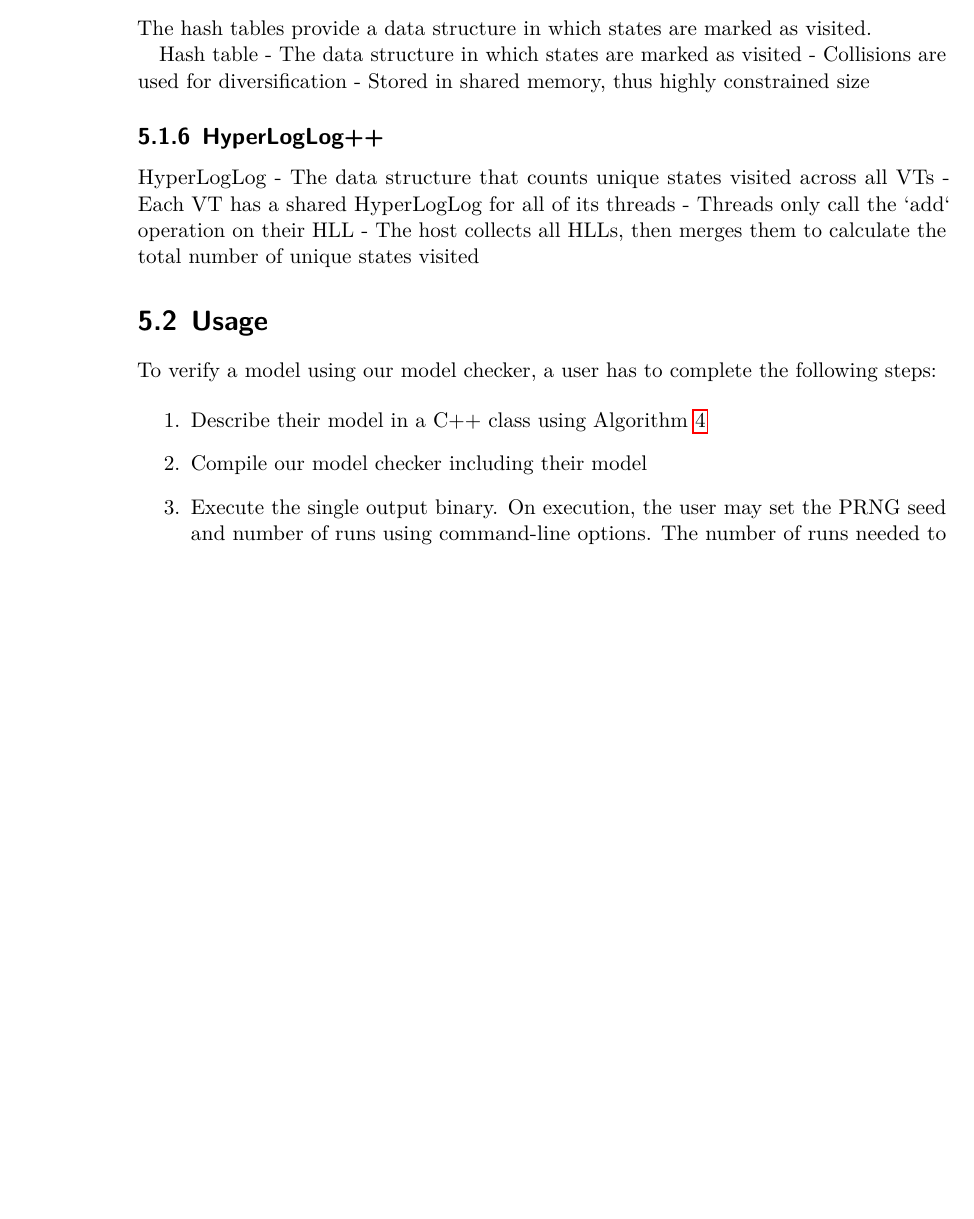
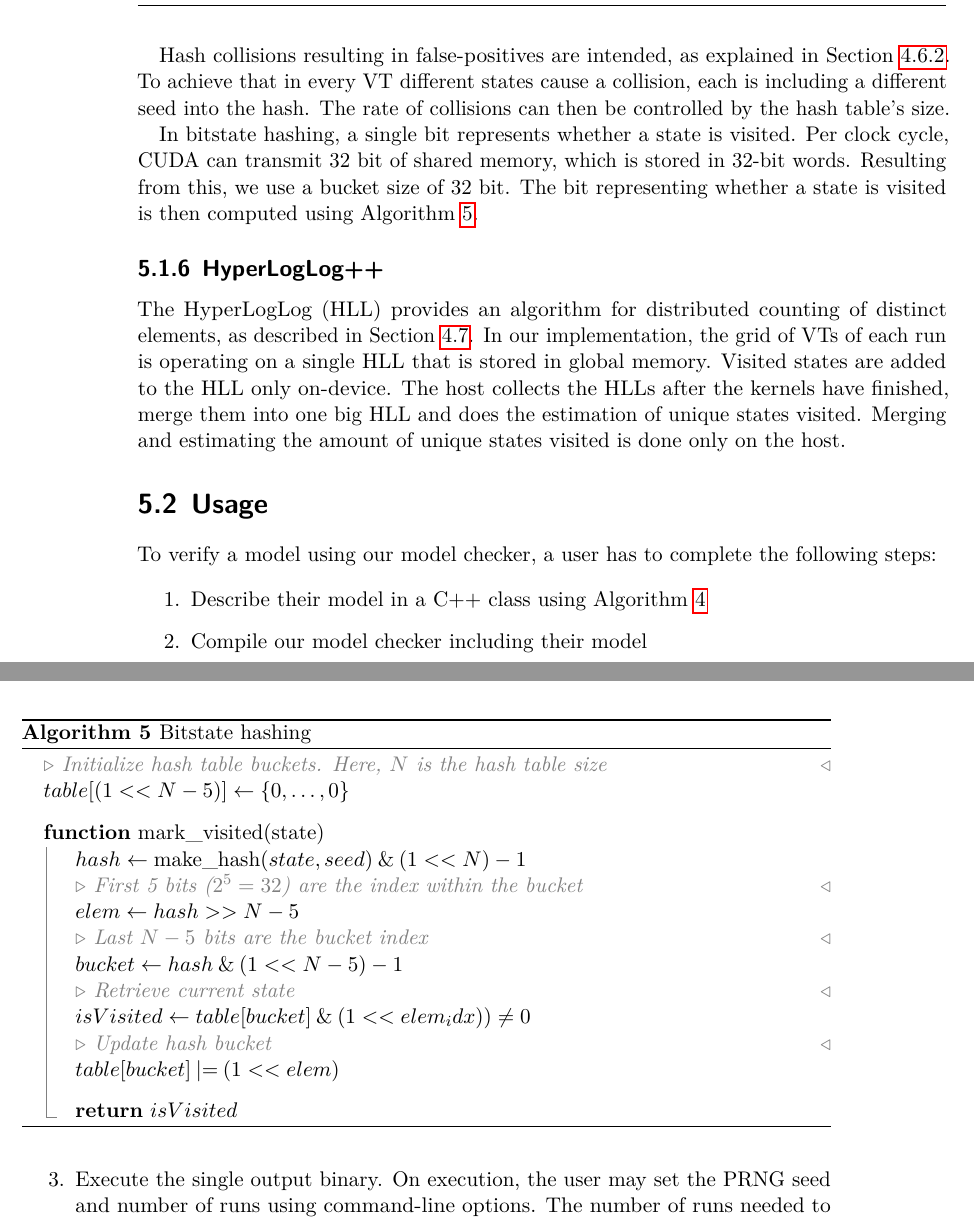
Before and after one commit to barnslig/bachelor-thesis, a LaTeX thesis (writeup/main.tex): part of page 24 of 29 before the commit and two parts of pages 24 and 25 of 31 after it, the two joined at a grey line, cut at the place of the change, the shorter picture padded with empty space. The pictures show the PDF file writeup/main.pdf that the author committed with the source.

Commit message:
feat(writeup): First iteration of the Implementation chapter finished!
+ Fix a small typo

```diff
--- a/writeup/main.tex
+++ b/writeup/main.tex
@@ -726,18 +740,51 @@ The hash tables provide a data structure in which states are marked as visited.
+Hash collisions resulting in false-positives are intended, as explained in \cref{section:theory:state-pruning}.
+To achieve that in every VT different states cause a collision, each is including a different seed into the hash.
+The rate of collisions can then be controlled by the hash table's size.
+
 % How does bitstate hashing work?
-% How can we control collisions?
+In bitstate hashing, a single bit represents whether a state is visited.
+Per clock cycle, CUDA can transmit 32 bit of shared memory, which is stored in 32-bit words.
+Resulting from this, we use a bucket size of 32 bit.
+The bit representing whether a state is visited is then computed using \cref{alg:bitstate-hashing}.
 
-Hash table
-- The data structure in which states are marked as visited
-- Collisions are used for diversification
-- Stored in shared memory, thus highly constrained size
+\begin{algorithm}
+    \caption{Bitstate hashing}
+    \label{alg:bitstate-hashing}
+    \begin{algorithmic}
+        \LComment{Initialize hash table buckets. Here, $N$ is the hash table size}
+        \State $table[(1 << N - 5)] \gets \{0, \dots, 0\}$
+
+        \State
+
+        \Function{$\markVisited$}{state}
+        \State $hash \gets \operatorname{make\_hash}(state, seed) \mathbin{\text{\&}} (1 << N) - 1$
+
+        \LComment{First 5 bits ($2^5=32$) are the index within the bucket}
+        \State $elem \gets hash >> N - 5$
+
+        \LComment{Last $N-5$ bits are the bucket index}
+        \State $bucket \gets hash \mathbin{\text{\&}} (1 << N - 5) - 1$
+
+        \LComment{Retrieve current state}
+        \State $isVisited \gets table[bucket] \mathbin{\text{\&}} (1 << elem_idx)) \neq 0$
+
+        \LComment{Update hash bucket}
+        \State $table[bucket] \mathbin{\text{|=}} (1 << elem)$
+
+        \State
+
+        \State \Return $isVisited$
+        \EndFunction
+    \end{algorithmic}
+\end{algorithm}
 
 \subsection{HyperLogLog++}
 
-HyperLogLog
-- The data structure that counts unique states visited across all VTs
-- Each VT has a shared HyperLogLog for all of its threads
-- Threads only call the `add` operation on their HLL
-- The host collects all HLLs, then merges them to calculate the total number of unique states visited
+The HyperLogLog (HLL) provides an algorithm for distributed counting of distinct elements, as described in \cref{section:theory:counting-unique-states-visited}.
+In our implementation, the grid of VTs of each run is operating on a single HLL that is stored in global memory.
+Visited states are added to the HLL only on-device.
+The host collects the HLLs after the kernels have finished, merge them into one big HLL and does the estimation of unique states visited.
+Merging and estimating the amount of unique states visited is done only on the host.
 
 \section{Usage}
 \label{section:implementation:usage}
```
Also changed, not shown: writeup/main.pdf, writeup/main.tex (30 more changed lines).
